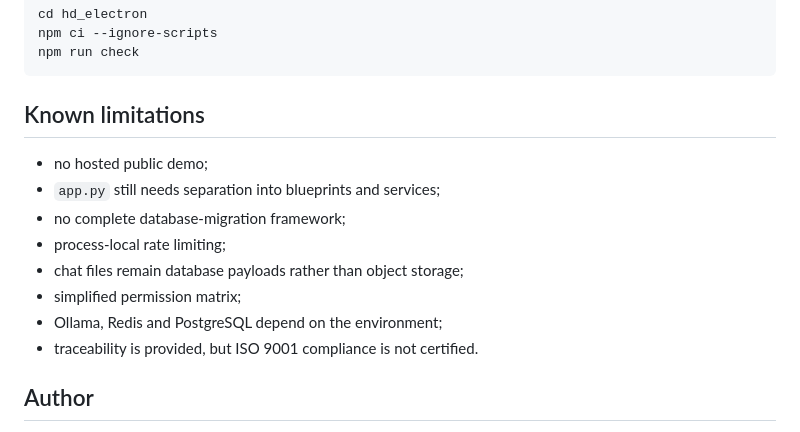
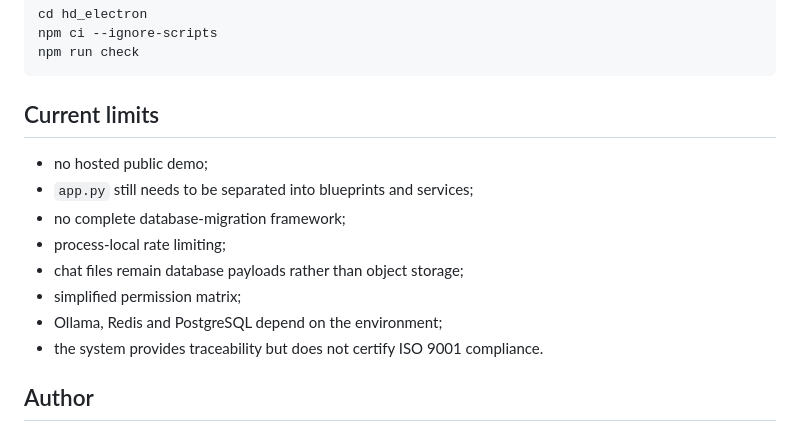
Before and after one commit to Mayconxzdev/HelpDesk, a Markdown page: README.en.md, the part around one of its changes. Drawn GitHub-style.

````diff
--- a/README.en.md
+++ b/README.en.md
@@ -122,16 +122,16 @@ npm ci --ignore-scripts
 npm run check
 ```
 
-## Known limitations
+## Current limits
 
 - no hosted public demo;
-- `app.py` still needs separation into blueprints and services;
+- `app.py` still needs to be separated into blueprints and services;
 - no complete database-migration framework;
 - process-local rate limiting;
 - chat files remain database payloads rather than object storage;
 - simplified permission matrix;
 - Ollama, Redis and PostgreSQL depend on the environment;
-- traceability is provided, but ISO 9001 compliance is not certified.
+- the system provides traceability but does not certify ISO 9001 compliance.
 
 ## Author
 
````
Also changed, not shown: other parts of README.en.md (+20 -20 lines).
